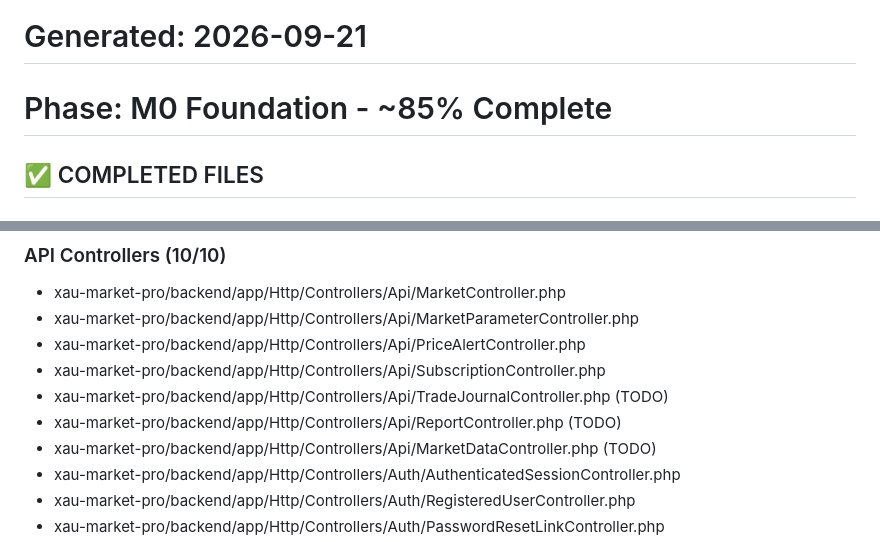
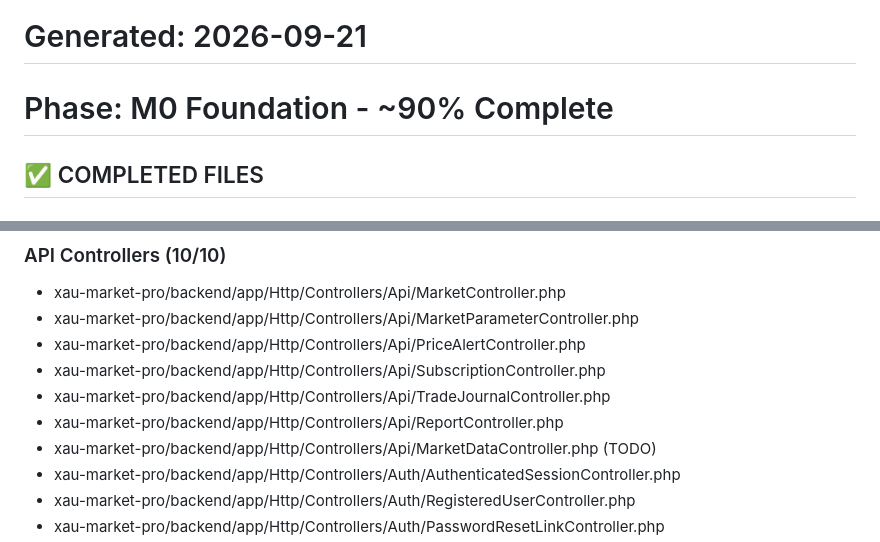
Before and after one commit to anoiumbys/xau-market-pro, a Markdown page: PROGRESS.md, 2 parts joined by grey strips. GitHub-like rendering.

Commit message:
docs: update PROGRESS.md - TradeJournal & Report controllers done (M0 ~90%)

```diff
--- a/PROGRESS.md
+++ b/PROGRESS.md
@@ -1,6 +1,6 @@
 # XAU Market Pro - Implementation Progress Save
 # Generated: 2026-09-21
-# Phase: M0 Foundation - ~85% Complete
+# Phase: M0 Foundation - ~90% Complete
 
 ## ✅ COMPLETED FILES
 
@@ -83,8 +83,8 @@
 - xau-market-pro/backend/app/Http/Controllers/Api/MarketParameterController.php
 - xau-market-pro/backend/app/Http/Controllers/Api/PriceAlertController.php
 - xau-market-pro/backend/app/Http/Controllers/Api/SubscriptionController.php
-- xau-market-pro/backend/app/Http/Controllers/Api/TradeJournalController.php (TODO)
-- xau-market-pro/backend/app/Http/Controllers/Api/ReportController.php (TODO)
+- xau-market-pro/backend/app/Http/Controllers/Api/TradeJournalController.php
+- xau-market-pro/backend/app/Http/Controllers/Api/ReportController.php
 - xau-market-pro/backend/app/Http/Controllers/Api/MarketDataController.php (TODO)
 - xau-market-pro/backend/app/Http/Controllers/Auth/AuthenticatedSessionController.php
 - xau-market-pro/backend/app/Http/Controllers/Auth/RegisteredUserController.php
```
Also changed, not shown: other parts of PROGRESS.md (+3 -3 lines).
